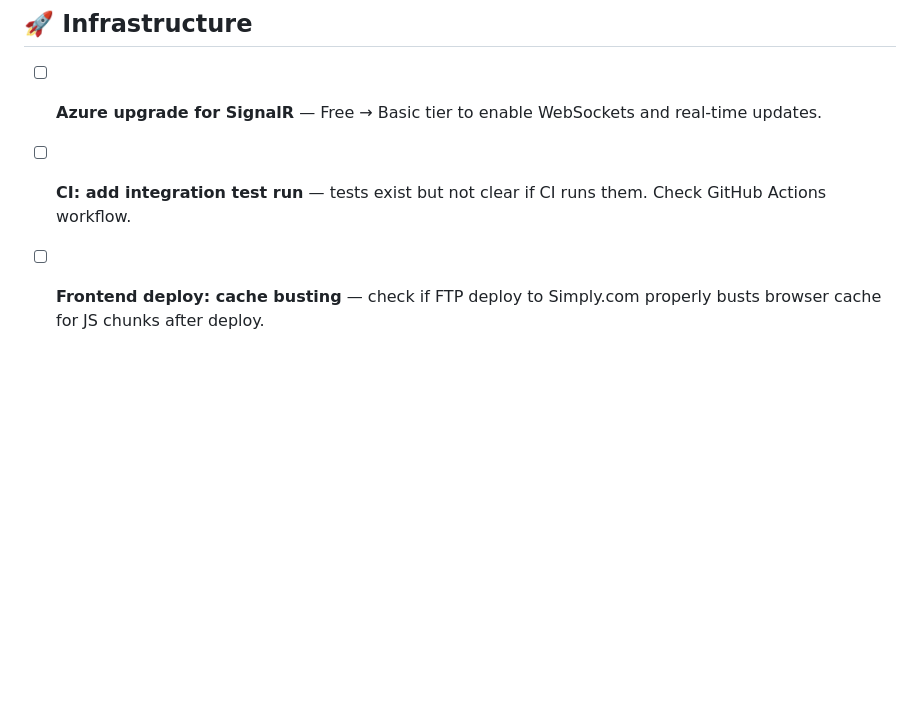
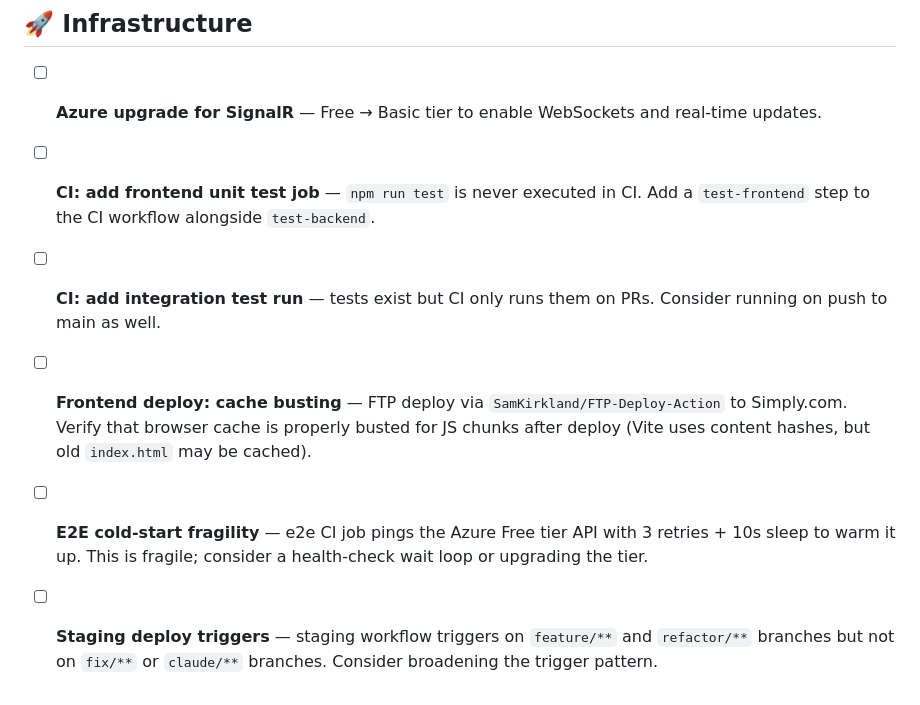
Before and after one commit to jocelynenglund/ChoreMonkey, a Markdown page: TODO.md, the part around one of its changes. Drawn GitHub-style; blank space fills up the shorter version.

```diff
--- a/TODO.md
+++ b/TODO.md
@@ -41,5 +48,8 @@ _Last updated: 2026-04-03_
 ## 🚀 Infrastructure
 
 - [ ] **Azure upgrade for SignalR** — Free → Basic tier to enable WebSockets and real-time updates.
-- [ ] **CI: add integration test run** — tests exist but not clear if CI runs them. Check GitHub Actions workflow.
-- [ ] **Frontend deploy: cache busting** — check if FTP deploy to Simply.com properly busts browser cache for JS chunks after deploy.
+- [ ] **CI: add frontend unit test job** — `npm run test` is never executed in CI. Add a `test-frontend` step to the CI workflow alongside `test-backend`.
+- [ ] **CI: add integration test run** — tests exist but CI only runs them on PRs. Consider running on push to main as well.
+- [ ] **Frontend deploy: cache busting** — FTP deploy via `SamKirkland/FTP-Deploy-Action` to Simply.com. Verify that browser cache is properly busted for JS chunks after deploy (Vite uses content hashes, but old `index.html` may be cached).
+- [ ] **E2E cold-start fragility** — e2e CI job pings the Azure Free tier API with 3 retries + 10s sleep to warm it up. This is fragile; consider a health-check wait loop or upgrading the tier.
+- [ ] **Staging deploy triggers** — staging workflow triggers on `feature/**` and `refactor/**` branches but not on `fix/**` or `claude/**` branches. Consider broadening the trigger pattern.
```
Also changed, not shown: other parts of TODO.md (+12 -5 lines).
